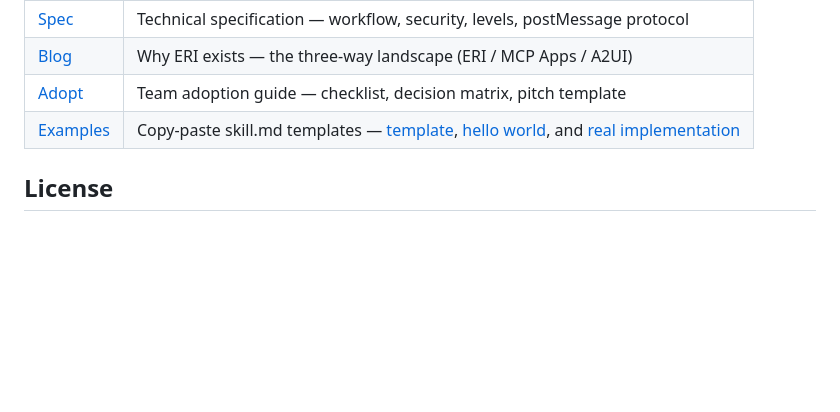
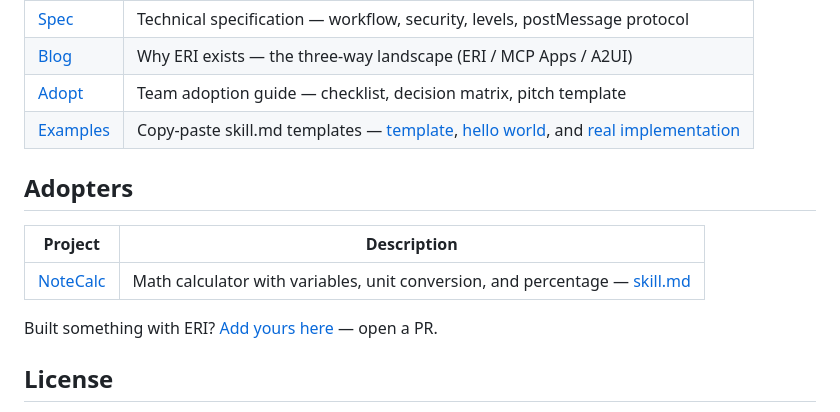
Before and after one commit to 2234839/eri-spec, a Markdown page: README.md, the part around the change. GitHub-like rendering; blank space fills up the shorter version.

```diff
--- a/README.md
+++ b/README.md
@@ -48,6 +48,14 @@ Four steps, no new protocol: understand intent → call API → construct URL
 | [Adopt](https://2234839.github.io/eri-spec/docs/adopt.html) | Team adoption guide — checklist, decision matrix, pitch template |
 | [Examples](./examples/) | Copy-paste skill.md templates — [template](./examples/template.md), [hello world](./examples/hello-world.html), and [real implementation](./examples/notecalc.md) |
 
+## Adopters
+
+| Project | Description |
+|---------|-------------|
+| [NoteCalc](https://tsfullstack.heartstack.space/noteCalc) | Math calculator with variables, unit conversion, and percentage — [skill.md](./examples/notecalc.md) |
+
+Built something with ERI? [Add yours here](https://github.com/2234839/eri-spec/edit/main/README.md) — open a PR.
+
 ## License
 
 [MIT](./LICENSE) — free to implement, no attribution required. See [CHANGELOG](./CHANGELOG.md) for version history and [CONTRIBUTING](./CONTRIBUTING.md) to participate.
```
Also changed, not shown: README.zh.md (+8 -0 lines).
